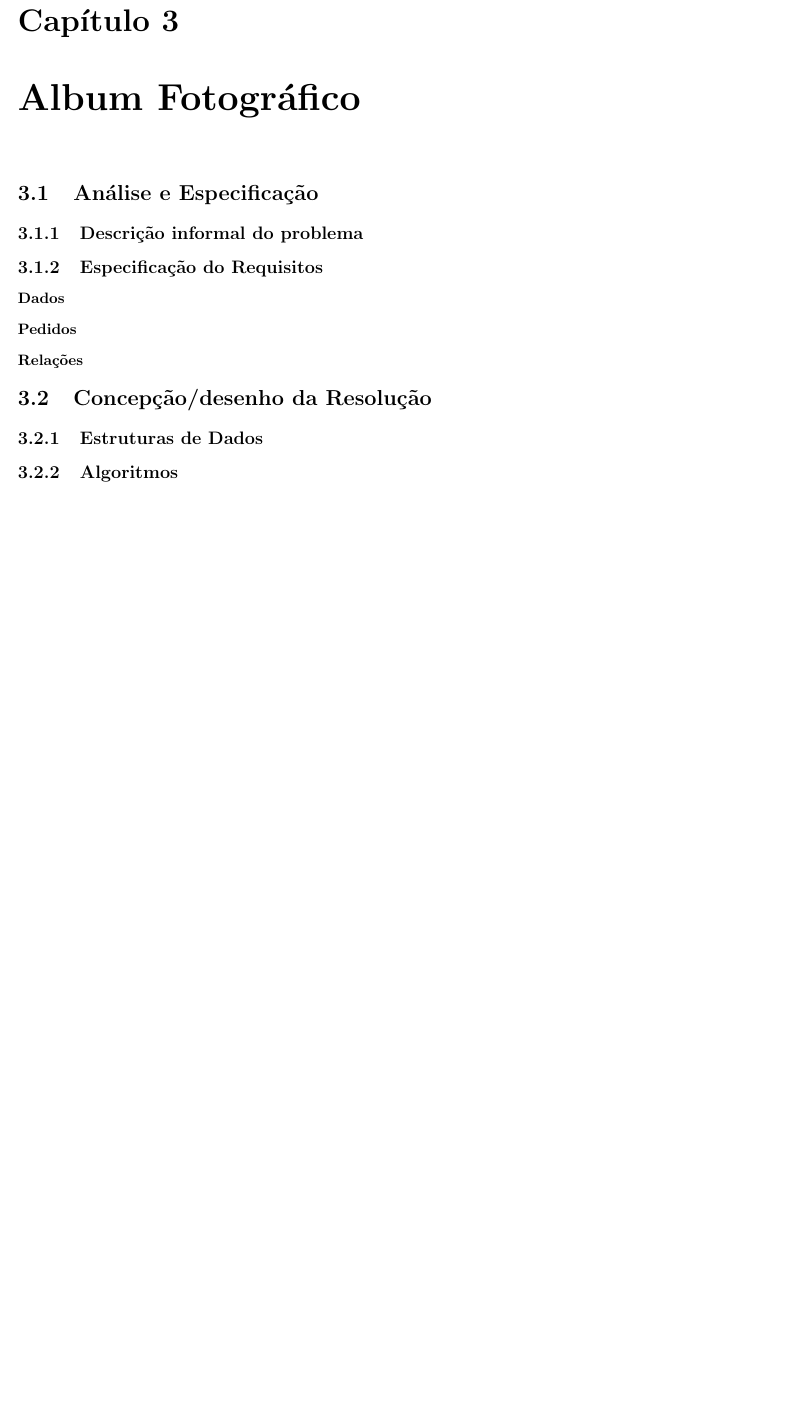
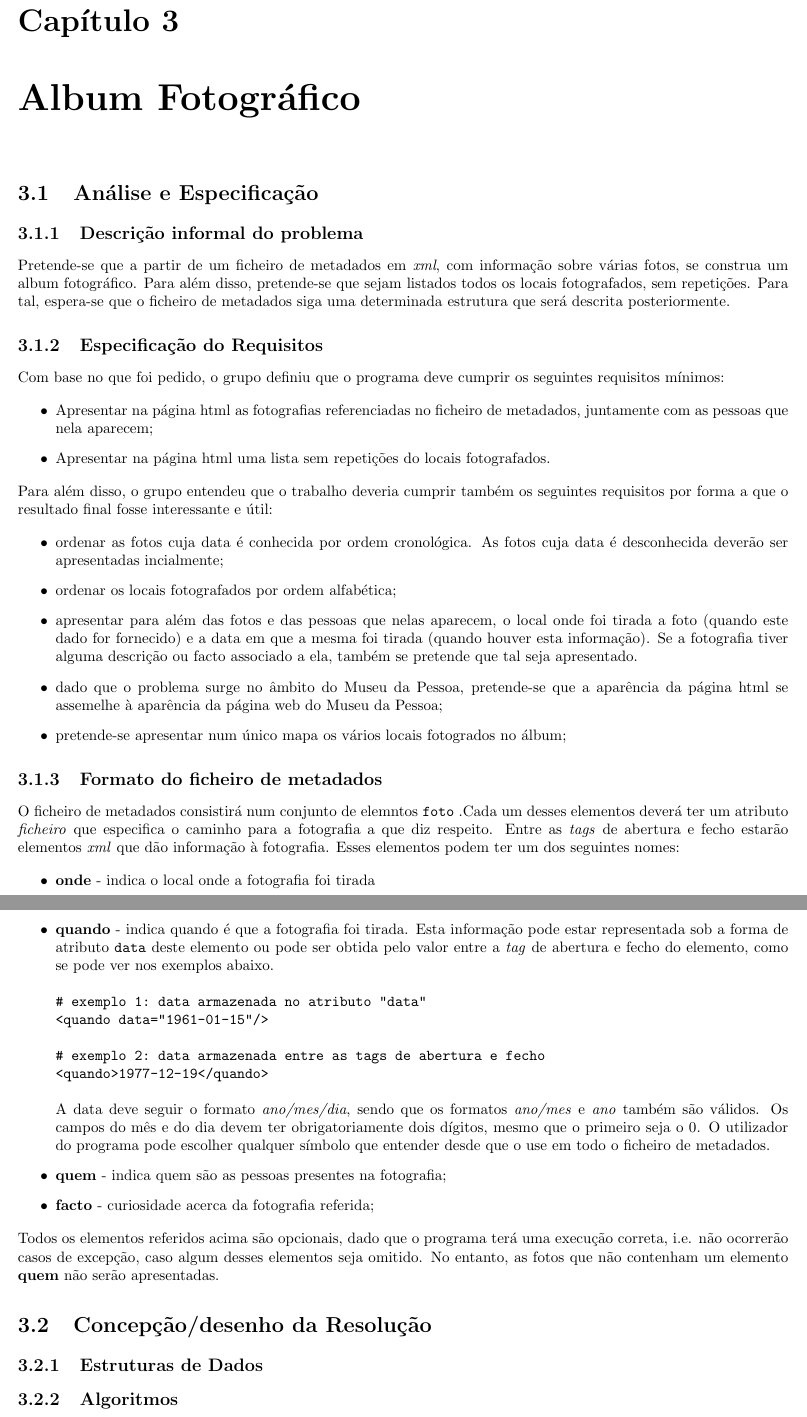
Before and after one commit to jcp19/pl_assignment, a LaTeX thesis (relatorio.tex): part of page 6 of 10 before the commit and two parts of pages 6 and 7 of 11 after it, the two joined at a grey line, cut so that both start at the same text, the shorter picture padded with empty space. Compiled offline with pdfLaTeX; the source files are stored in an older character set and shown here as Unicode.

Commit message:
update relatorio

```diff
--- a/relatorio.tex
+++ b/relatorio.tex
@@ -153,10 +153,52 @@ os respectivos resultados obtidos:
 \chapter{Album Fotográfico}
 \section{Análise e Especificação} \label{ae}
 \subsection{Descrição informal do problema}
+Pretende-se que a partir de um ficheiro de metadados em \emph{xml}, com informação sobre várias fotos, se construa um album fotográfico.
+Para além disso, pretende-se que sejam listados todos os locais fotografados, sem repetições. Para tal, espera-se que o ficheiro de metadados
+siga uma determinada estrutura que será descrita posteriormente.
 \subsection{Especificação do Requisitos}
-\subsubsection{Dados}
-\subsubsection{Pedidos}
-\subsubsection{Relações}
+Com base no que foi pedido, o grupo definiu que o programa deve cumprir os seguintes requisitos mínimos:
+\begin{itemize}
+\item Apresentar na página html as fotografias referenciadas no ficheiro de metadados, juntamente com as pessoas que nela aparecem;
+\item Apresentar na página html uma lista sem repetições do locais fotografados.
+\end{itemize}
+Para além disso, o grupo entendeu que o trabalho deveria cumprir também os seguintes requisitos por forma a que o resultado final
+fosse interessante e útil:
+\begin{itemize}
+\item ordenar as fotos cuja data é conhecida por ordem cronológica. As fotos cuja data é desconhecida deverão ser apresentadas incialmente;
+\item ordenar os locais fotografados por ordem alfabética;
+\item apresentar para além das fotos e das pessoas que nelas aparecem,
+o local onde foi tirada a foto (quando este dado for fornecido) e
+a data em que a mesma foi tirada (quando houver esta informação).
+Se a fotografia tiver alguma descrição ou facto associado a ela, também se pretende que tal seja apresentado.
+\item dado que o problema surge no âmbito do Museu da Pessoa, pretende-se
+que a aparência da página html se assemelhe à aparência da página web do Museu da Pessoa;
+\item pretende-se apresentar num único mapa os vários locais fotogrados no álbum;
+\end{itemize}
+
+\subsection{Formato do ficheiro de metadados}
+O ficheiro de metadados consistirá num conjunto de elemntos \texttt{foto}
+.Cada um desses elementos deverá ter um atributo \emph{ficheiro} que especifica o caminho para a fotografia a que diz respeito.
+Entre as \emph{tags} de abertura e fecho estarão elementos \emph{xml} que dão informação à fotografia. Esses elementos podem ter um dos seguintes nomes:
+\begin{itemize}
+	\item \textbf{onde} - indica o local onde a fotografia foi tirada
+	\item \textbf{quando} - indica quando é que a fotografia foi tirada.
+Esta informação pode estar representada sob a forma de atributo \texttt{data} deste elemento ou pode ser obtida pelo valor entre a \emph{tag}
+de abertura e fecho do elemento, como se pode ver nos exemplos abaixo.
+\begin{verbatim}
+# exemplo 1: data armazenada no atributo "data"
+<quando data="1961-01-15"/>
+
+# exemplo 2: data armazenada entre as tags de abertura e fecho
+<quando>1977-12-19</quando>
+\end{verbatim}
+A data deve seguir o formato \emph{ano/mes/dia}, sendo que os formatos \emph{ano/mes} e \emph{ano} também são válidos. Os campos do mês e do dia devem ter obrigatoriamente dois dígitos, mesmo que o primeiro seja o 0.
+O utilizador do programa pode escolher qualquer símbolo que entender desde que o use em todo o ficheiro de metadados.
+\item \textbf{quem} - indica quem são as pessoas presentes na fotografia;
+\item \textbf{facto} - curiosidade acerca da fotografia referida;
+\end{itemize}
+Todos os elementos referidos acima são opcionais, dado que o programa terá uma execução correta, i.e. não ocorrerão casos de excepção, caso algum desses elementos seja omitido.
+No entanto, as fotos que não contenham um elemento \textbf{quem} não serão apresentadas.
 
 \section{Concepção/desenho da Resolução}
 \subsection{Estruturas de Dados}
```
Also changed, not shown: relatorio.tex (47 more changed lines). Lines whose indentation alone changed are shown as unchanged.
